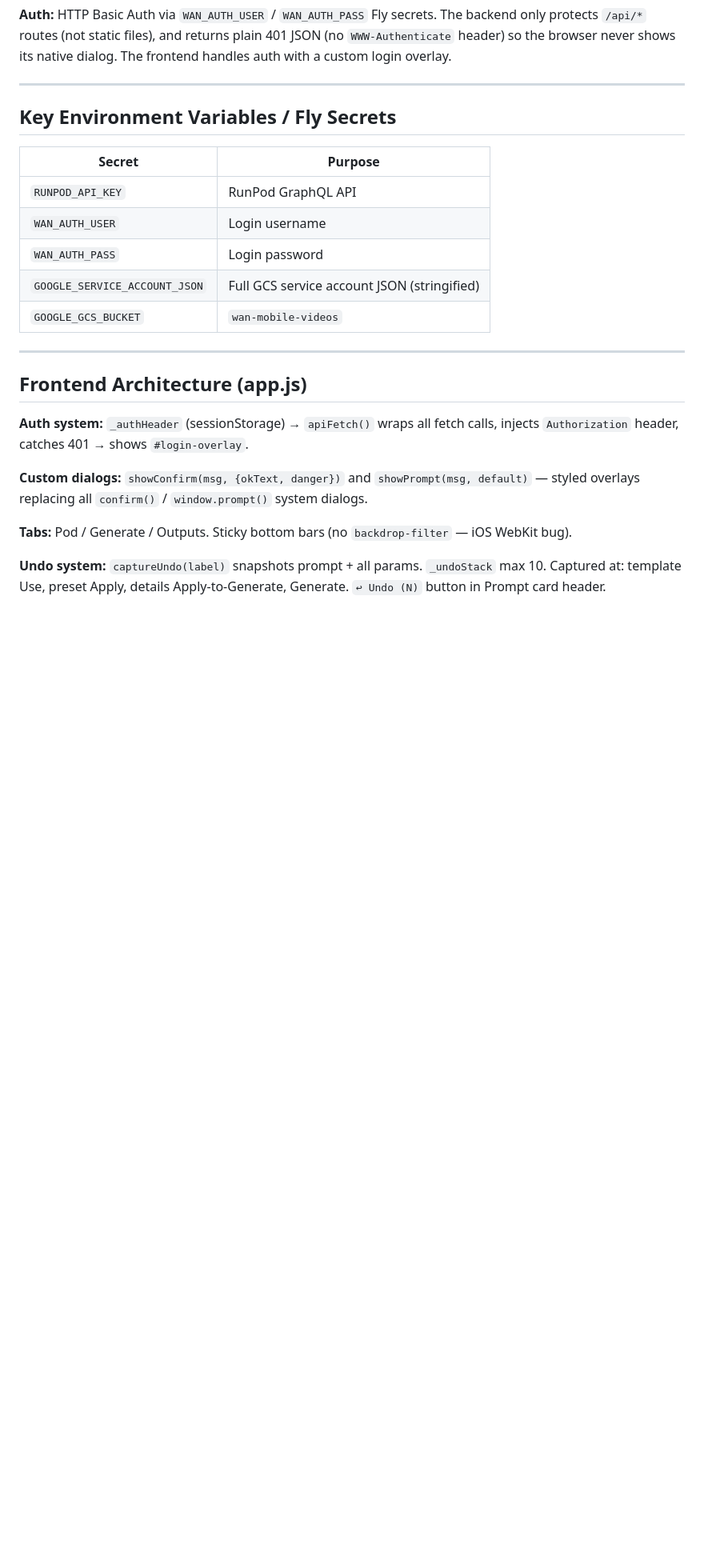
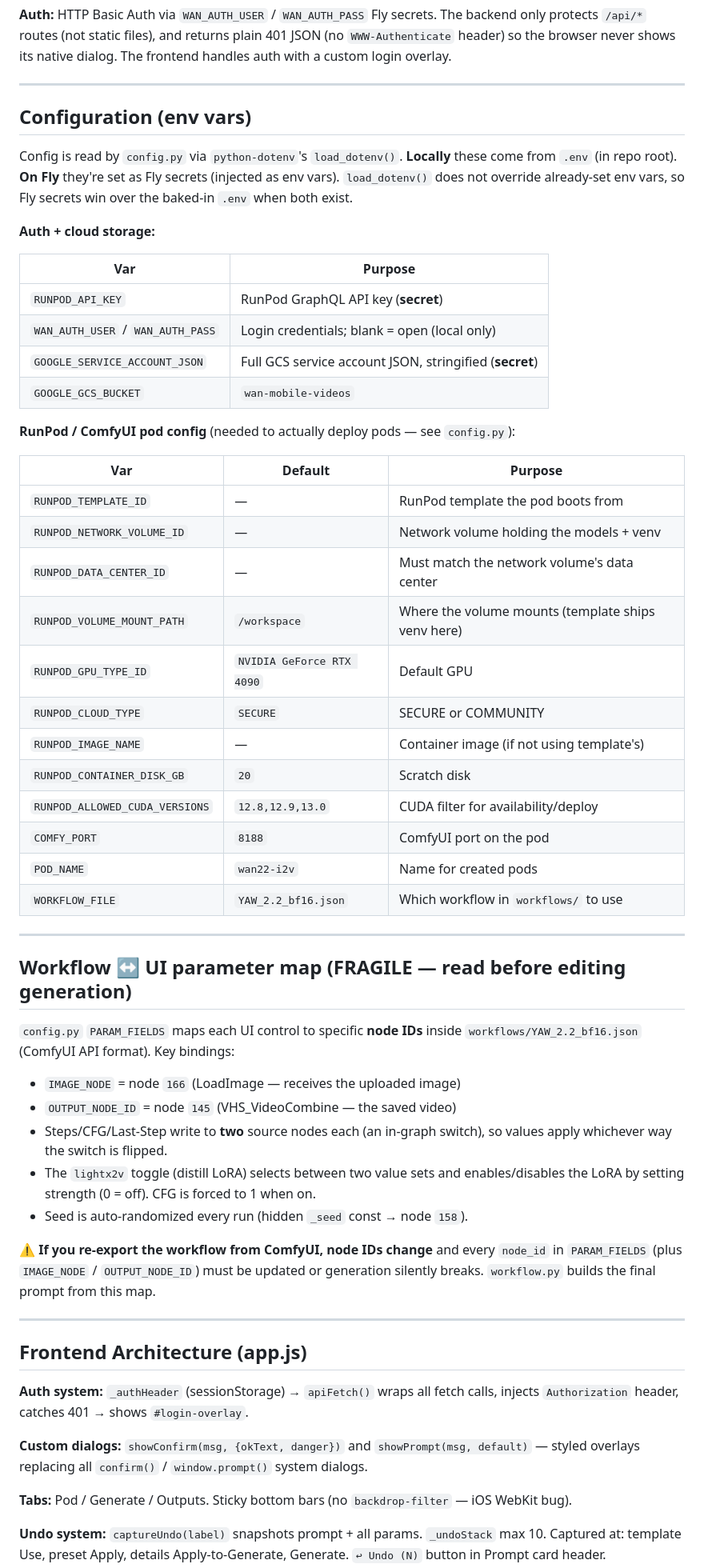
Before and after one commit to Morrow1ndy/wan-mobile, a Markdown page: CLAUDE.md, the part around one of its changes. Shown at 80% size. GitHub-like rendering; blank space fills up the shorter version.

```diff
--- a/CLAUDE.md
+++ b/CLAUDE.md
@@ -51,15 +59,56 @@ wan-mobile/
 
 ---
 
-## Key Environment Variables / Fly Secrets
+## Configuration (env vars)
 
-| Secret | Purpose |
-|--------|---------|
-| `RUNPOD_API_KEY` | RunPod GraphQL API |
-| `WAN_AUTH_USER` | Login username |
-| `WAN_AUTH_PASS` | Login password |
-| `GOOGLE_SERVICE_ACCOUNT_JSON` | Full GCS service account JSON (stringified) |
+Config is read by `config.py` via `python-dotenv`'s `load_dotenv()`. **Locally**
+these come from `.env` (in repo root). **On Fly** they're set as Fly secrets
+(injected as env vars). `load_dotenv()` does not override already-set env vars, so
+Fly secrets win over the baked-in `.env` when both exist.
+
+**Auth + cloud storage:**
+
+| Var | Purpose |
+|-----|---------|
+| `RUNPOD_API_KEY` | RunPod GraphQL API key (**secret**) |
+| `WAN_AUTH_USER` / `WAN_AUTH_PASS` | Login credentials; blank = open (local only) |
+| `GOOGLE_SERVICE_ACCOUNT_JSON` | Full GCS service account JSON, stringified (**secret**) |
 | `GOOGLE_GCS_BUCKET` | `wan-mobile-videos` |
+
+**RunPod / ComfyUI pod config** (needed to actually deploy pods — see `config.py`):
+
+| Var | Default | Purpose |
+|-----|---------|---------|
+| `RUNPOD_TEMPLATE_ID` | — | RunPod template the pod boots from |
+| `RUNPOD_NETWORK_VOLUME_ID` | — | Network volume holding the models + venv |
+| `RUNPOD_DATA_CENTER_ID` | — | Must match the network volume's data center |
+| `RUNPOD_VOLUME_MOUNT_PATH` | `/workspace` | Where the volume mounts (template ships venv here) |
+| `RUNPOD_GPU_TYPE_ID` | `NVIDIA GeForce RTX 4090` | Default GPU |
+| `RUNPOD_CLOUD_TYPE` | `SECURE` | SECURE or COMMUNITY |
+| `RUNPOD_IMAGE_NAME` | — | Container image (if not using template's) |
+| `RUNPOD_CONTAINER_DISK_GB` | `20` | Scratch disk |
+| `RUNPOD_ALLOWED_CUDA_VERSIONS` | `12.8,12.9,13.0` | CUDA filter for availability/deploy |
+| `COMFY_PORT` | `8188` | ComfyUI port on the pod |
+| `POD_NAME` | `wan22-i2v` | Name for created pods |
+| `WORKFLOW_FILE` | `YAW_2.2_bf16.json` | Which workflow in `workflows/` to use |
+
+---
+
+## Workflow ↔ UI parameter map (FRAGILE — read before editing generation)
+
+`config.py` `PARAM_FIELDS` maps each UI control to specific **node IDs** inside
+`workflows/YAW_2.2_bf16.json` (ComfyUI API format). Key bindings:
+- `IMAGE_NODE` = node `166` (LoadImage — receives the uploaded image)
+- `OUTPUT_NODE_ID` = node `145` (VHS_VideoCombine — the saved video)
+- Steps/CFG/Last-Step write to **two** source nodes each (an in-graph switch),
+  so values apply whichever way the switch is flipped.
+- The `lightx2v` toggle (distill LoRA) selects between two value sets and
+  enables/disables the LoRA by setting strength (0 = off). CFG is forced to 1 when on.
+- Seed is auto-randomized every run (hidden `_seed` const → node `158`).
+
+⚠️ **If you re-export the workflow from ComfyUI, node IDs change** and every
+`node_id` in `PARAM_FIELDS` (plus `IMAGE_NODE` / `OUTPUT_NODE_ID`) must be updated
+or generation silently breaks. `workflow.py` builds the final prompt from this map.
 
 ---
 
```
Also changed, not shown: other parts of CLAUDE.md (+36 -9 lines).
